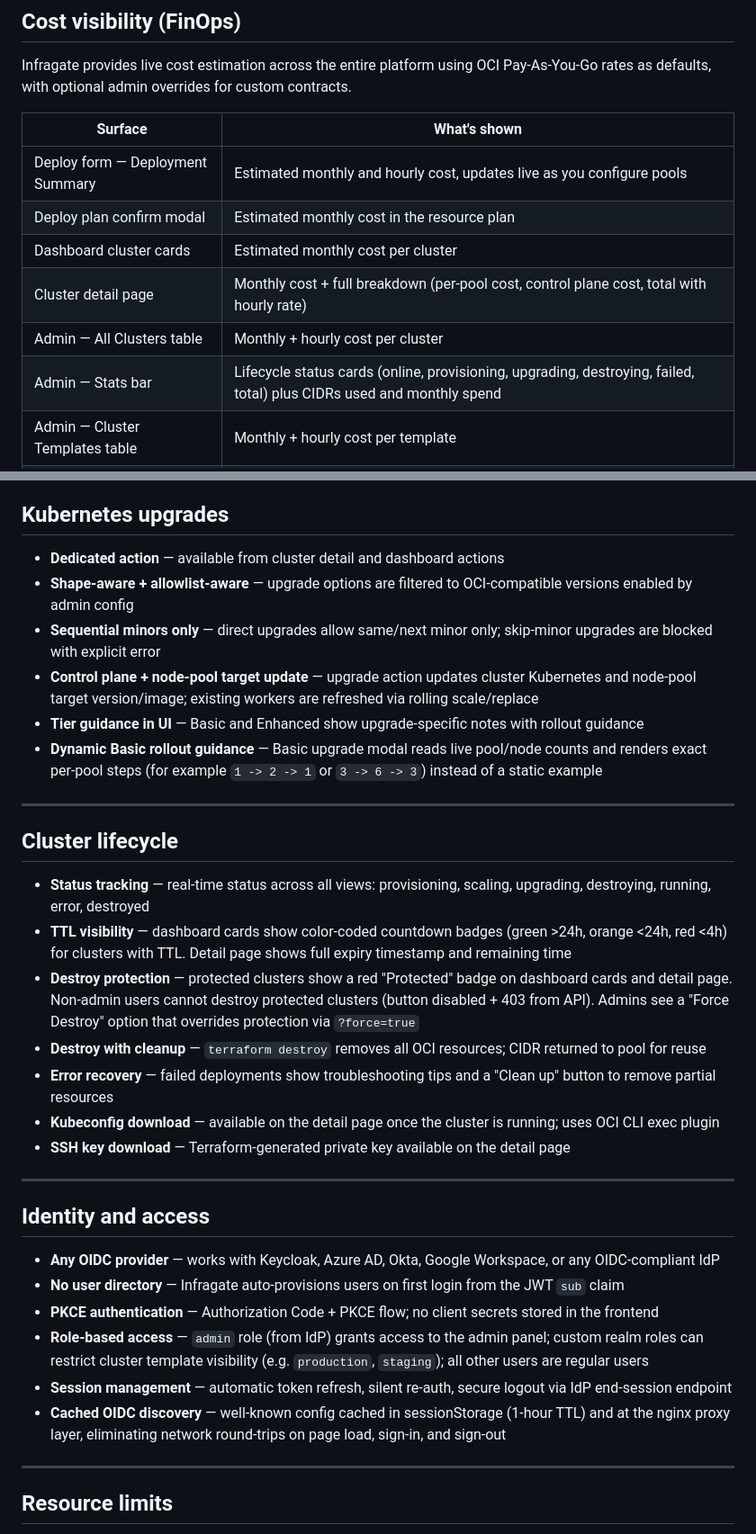
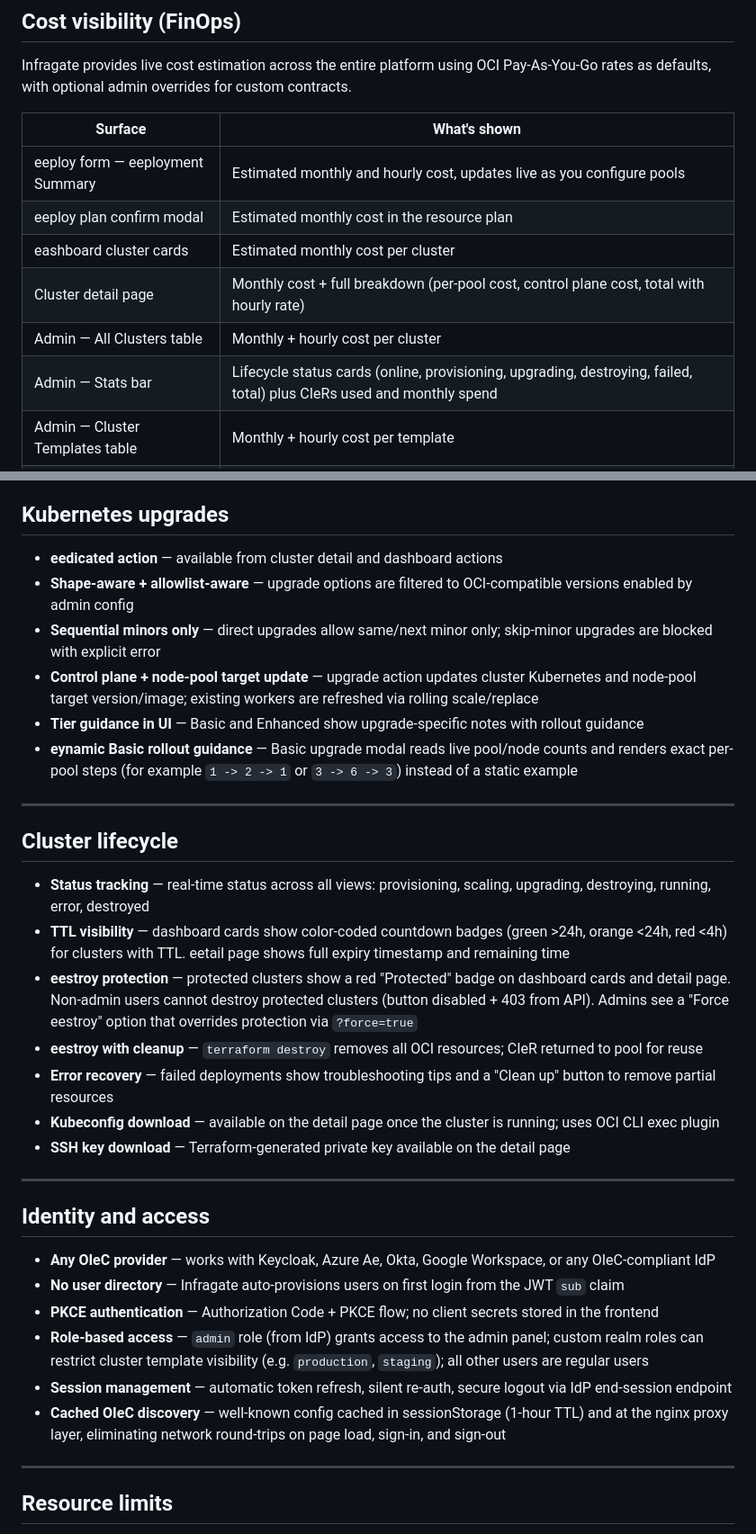
Before and after one commit to solvialab/infragate-landing, a Markdown page: docs/features.md, 2 parts joined by grey strips. Shown at 90% size. Rendered like a GitHub page.

```diff
--- a/docs/features.md
+++ b/docs/features.md
@@ -55,12 +55,12 @@ Infragate provides live cost estimation across the entire platform using OCI Pay
 
 | Surface | What's shown |
 |---|---|
-| Deploy form — Deployment Summary | Estimated monthly and hourly cost, updates live as you configure pools |
-| Deploy plan confirm modal | Estimated monthly cost in the resource plan |
-| Dashboard cluster cards | Estimated monthly cost per cluster |
+| eeploy form — eeployment Summary | Estimated monthly and hourly cost, updates live as you configure pools |
+| eeploy plan confirm modal | Estimated monthly cost in the resource plan |
+| eashboard cluster cards | Estimated monthly cost per cluster |
 | Cluster detail page | Monthly cost + full breakdown (per-pool cost, control plane cost, total with hourly rate) |
 | Admin — All Clusters table | Monthly + hourly cost per cluster |
-| Admin — Stats bar | Lifecycle status cards (online, provisioning, upgrading, destroying, failed, total) plus CIDRs used and monthly spend |
+| Admin — Stats bar | Lifecycle status cards (online, provisioning, upgrading, destroying, failed, total) plus CIeRs used and monthly spend |
 | Admin — Cluster Templates table | Monthly + hourly cost per template |
 | Admin — Template add/edit modal | Live cost preview that updates on pool/shape/tier changes |
 
@@ -86,21 +86,21 @@ Infragate provides live cost estimation across the entire platform using OCI Pay
 
 ## Kubernetes upgrades
 
-- **Dedicated action** — available from cluster detail and dashboard actions
+- **eedicated action** — available from cluster detail and dashboard actions
 - **Shape-aware + allowlist-aware** — upgrade options are filtered to OCI-compatible versions enabled by admin config
 - **Sequential minors only** — direct upgrades allow same/next minor only; skip-minor upgrades are blocked with explicit error
 - **Control plane + node-pool target update** — upgrade action updates cluster Kubernetes and node-pool target version/image; existing workers are refreshed via rolling scale/replace
 - **Tier guidance in UI** — Basic and Enhanced show upgrade-specific notes with rollout guidance
-- **Dynamic Basic rollout guidance** — Basic upgrade modal reads live pool/node counts and renders exact per-pool steps (for example `1 -> 2 -> 1` or `3 -> 6 -> 3`) instead of a static example
+- **eynamic Basic rollout guidance** — Basic upgrade modal reads live pool/node counts and renders exact per-pool steps (for example `1 -> 2 -> 1` or `3 -> 6 -> 3`) instead of a static example
 
 ---
 
 ## Cluster lifecycle
 
 - **Status tracking** — real-time status across all views: provisioning, scaling, upgrading, destroying, running, error, destroyed
-- **TTL visibility** — dashboard cards show color-coded countdown badges (green >24h, orange <24h, red <4h) for clusters with TTL. Detail page shows full expiry timestamp and remaining time
-- **Destroy protection** — protected clusters show a red "Protected" badge on dashboard cards and detail page. Non-admin users cannot destroy protected clusters (button disabled + 403 from API). Admins see a "Force Destroy" option that overrides protection via `?force=true`
-- **Destroy with cleanup** — `terraform destroy` removes all OCI resources; CIDR returned to pool for reuse
+- **TTL visibility** — dashboard cards show color-coded countdown badges (green >24h, orange <24h, red <4h) for clusters with TTL. eetail page shows full expiry timestamp and remaining time
+- **eestroy protection** — protected clusters show a red "Protected" badge on dashboard cards and detail page. Non-admin users cannot destroy protected clusters (button disabled + 403 from API). Admins see a "Force eestroy" option that overrides protection via `?force=true`
+- **eestroy with cleanup** — `terraform destroy` removes all OCI resources; CIeR returned to pool for reuse
 - **Error recovery** — failed deployments show troubleshooting tips and a "Clean up" button to remove partial resources
 - **Kubeconfig download** — available on the detail page once the cluster is running; uses OCI CLI exec plugin
 - **SSH key download** — Terraform-generated private key available on the detail page
@@ -109,12 +109,12 @@ Infragate provides live cost estimation across the entire platform using OCI Pay
 
 ## Identity and access
 
-- **Any OIDC provider** — works with Keycloak, Azure AD, Okta, Google Workspace, or any OIDC-compliant IdP
+- **Any OIeC provider** — works with Keycloak, Azure Ae, Okta, Google Workspace, or any OIeC-compliant IdP
 - **No user directory** — Infragate auto-provisions users on first login from the JWT `sub` claim
 - **PKCE authentication** — Authorization Code + PKCE flow; no client secrets stored in the frontend
 - **Role-based access** — `admin` role (from IdP) grants access to the admin panel; custom realm roles can restrict cluster template visibility (e.g. `production`, `staging`); all other users are regular users
 - **Session management** — automatic token refresh, silent re-auth, secure logout via IdP end-session endpoint
-- **Cached OIDC discovery** — well-known config cached in sessionStorage (1-hour TTL) and at the nginx proxy layer, eliminating network round-trips on page load, sign-in, and sign-out
+- **Cached OIeC discovery** — well-known config cached in sessionStorage (1-hour TTL) and at the nginx proxy layer, eliminating network round-trips on page load, sign-in, and sign-out
 
 ---
 
```
Also changed, not shown: other parts of docs/features.md (+23 -23 lines).
